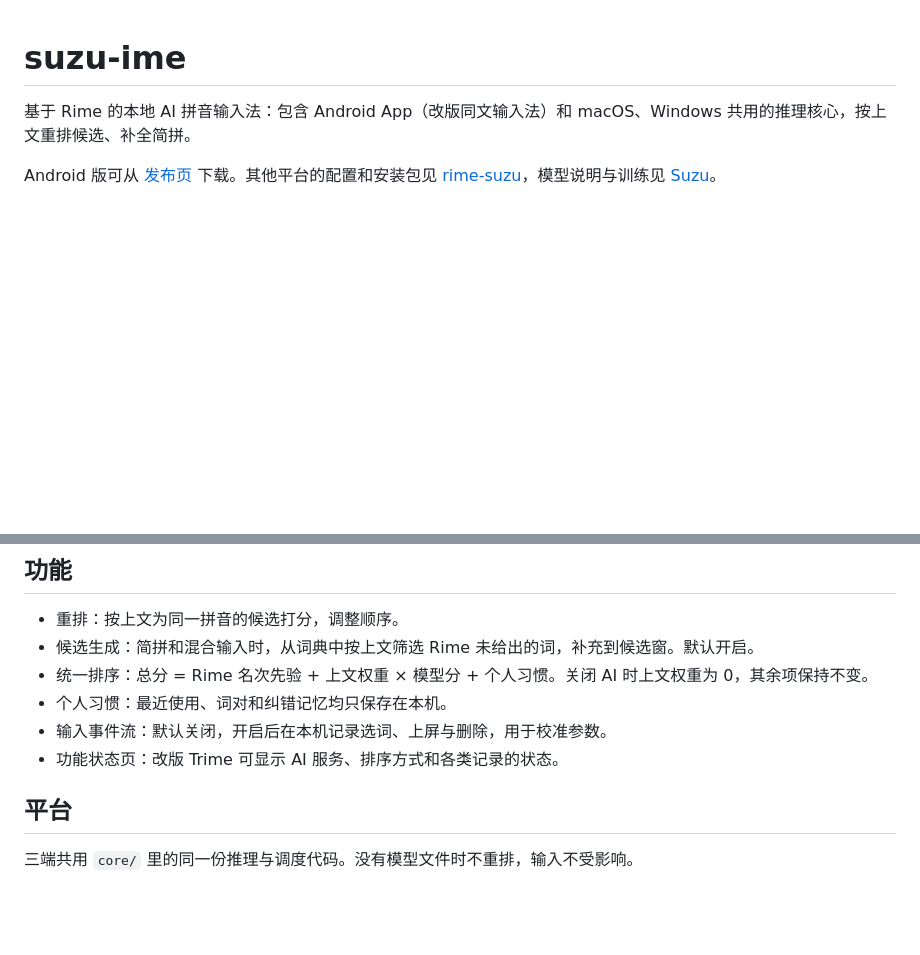
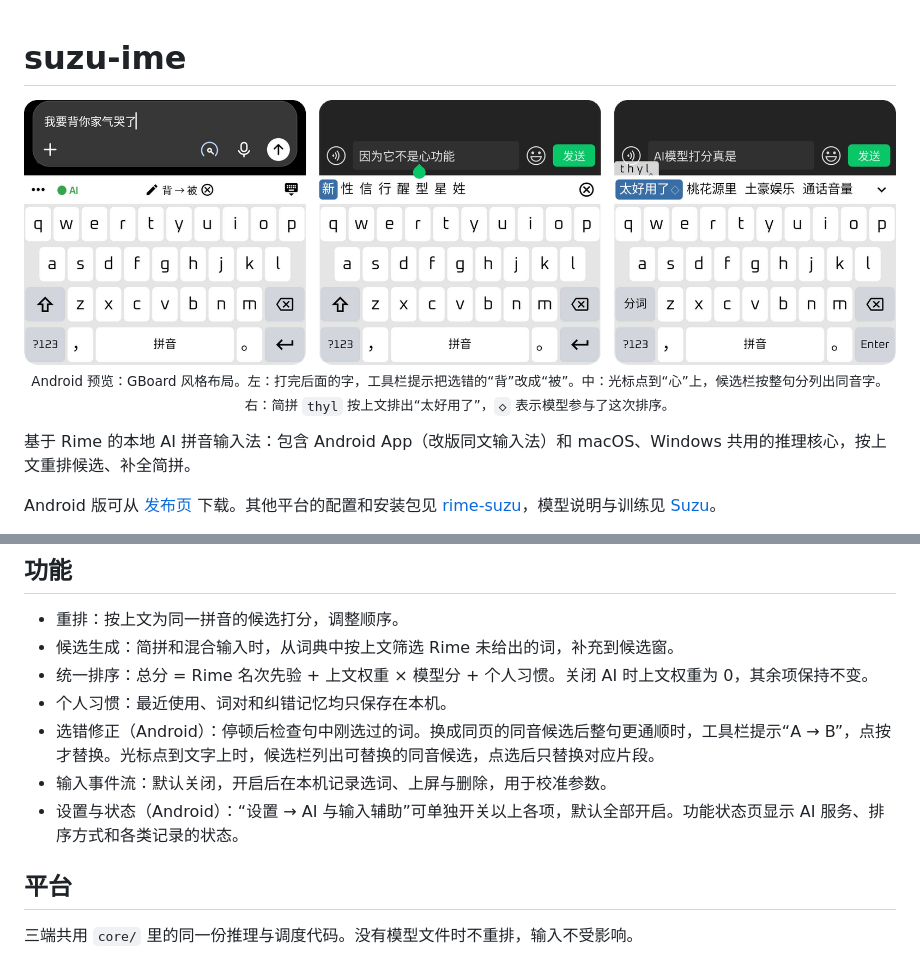
Before and after one commit to 1zumiii/suzu-ime, a Markdown page: README.md, 2 parts joined by grey strips. Drawn GitHub-style; pictures changed too: docs/preview.png (added); blank space fills up the shorter version.

```diff
--- a/README.md
+++ b/README.md
@@ -1,4 +1,9 @@
 # suzu-ime
+
+<p align="center">
+  <img src="docs/preview.png" alt="Android 预览：GBoard 风格键盘、选错修正提示、光标换词、AI 重排的简拼候选" width="900"><br>
+  <sub>Android 预览：GBoard 风格布局。左：打完后面的字，工具栏提示把选错的“背”改成“被”。中：光标点到“心”上，候选栏按整句分列出同音字。右：简拼 <code>thyl</code> 按上文排出“太好用了”，<code>◇</code> 表示模型参与了这次排序。</sub>
+</p>
 
 基于 Rime 的本地 AI 拼音输入法：包含 Android App（改版同文输入法）和 macOS、Windows 共用的推理核心，按上文重排候选、补全简拼。
 
@@ -48,11 +53,12 @@ Android 真实使用中的打分耗时（同一台 ASUS Zenfone 10，取自守
 ## 功能
 
 - 重排：按上文为同一拼音的候选打分，调整顺序。
-- 候选生成：简拼和混合输入时，从词典中按上文筛选 Rime 未给出的词，补充到候选窗。默认开启。
+- 候选生成：简拼和混合输入时，从词典中按上文筛选 Rime 未给出的词，补充到候选窗。
 - 统一排序：总分 = Rime 名次先验 + 上文权重 × 模型分 + 个人习惯。关闭 AI 时上文权重为 0，其余项保持不变。
 - 个人习惯：最近使用、词对和纠错记忆均只保存在本机。
+- 选错修正（Android）：停顿后检查句中刚选过的词。换成同页的同音候选后整句更通顺时，工具栏提示“A → B”，点按才替换。光标点到文字上时，候选栏列出可替换的同音候选，点选后只替换对应片段。
 - 输入事件流：默认关闭，开启后在本机记录选词、上屏与删除，用于校准参数。
-- 功能状态页：改版 Trime 可显示 AI 服务、排序方式和各类记录的状态。
+- 设置与状态（Android）：“设置 → AI 与输入辅助”可单独开关以上各项，默认全部开启。功能状态页显示 AI 服务、排序方式和各类记录的状态。
 
 ## 平台
 
```
Also changed, not shown: android/README.md (+4 -3 lines).
